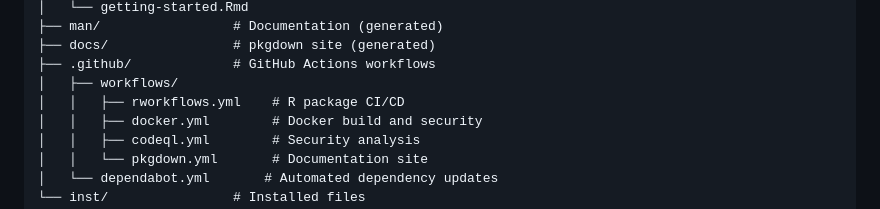
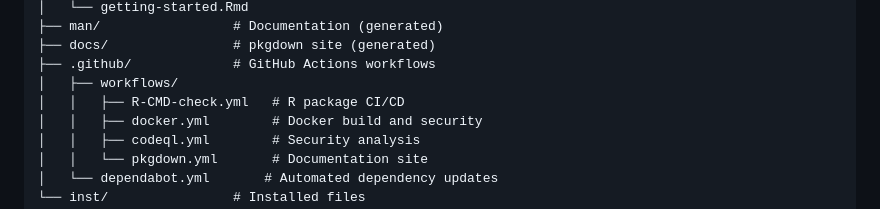
Before and after one commit to fernando-duarte/heteroskedasticity_identification, a Markdown page: README.md, the part around one of its changes. Rendered like a GitHub page.

```diff
--- a/README.md
+++ b/README.md
@@ -64,7 +64,7 @@ heteroskedasticity_identification/
 ├── docs/                # pkgdown site (generated)
 ├── .github/             # GitHub Actions workflows
 │   ├── workflows/
-│   │   ├── rworkflows.yml    # R package CI/CD
+│   │   ├── R-CMD-check.yml   # R package CI/CD
 │   │   ├── docker.yml        # Docker build and security
 │   │   ├── codeql.yml        # Security analysis
 │   │   └── pkgdown.yml       # Documentation site
```
Also changed, not shown: other parts of README.md (+1 -1 lines).
